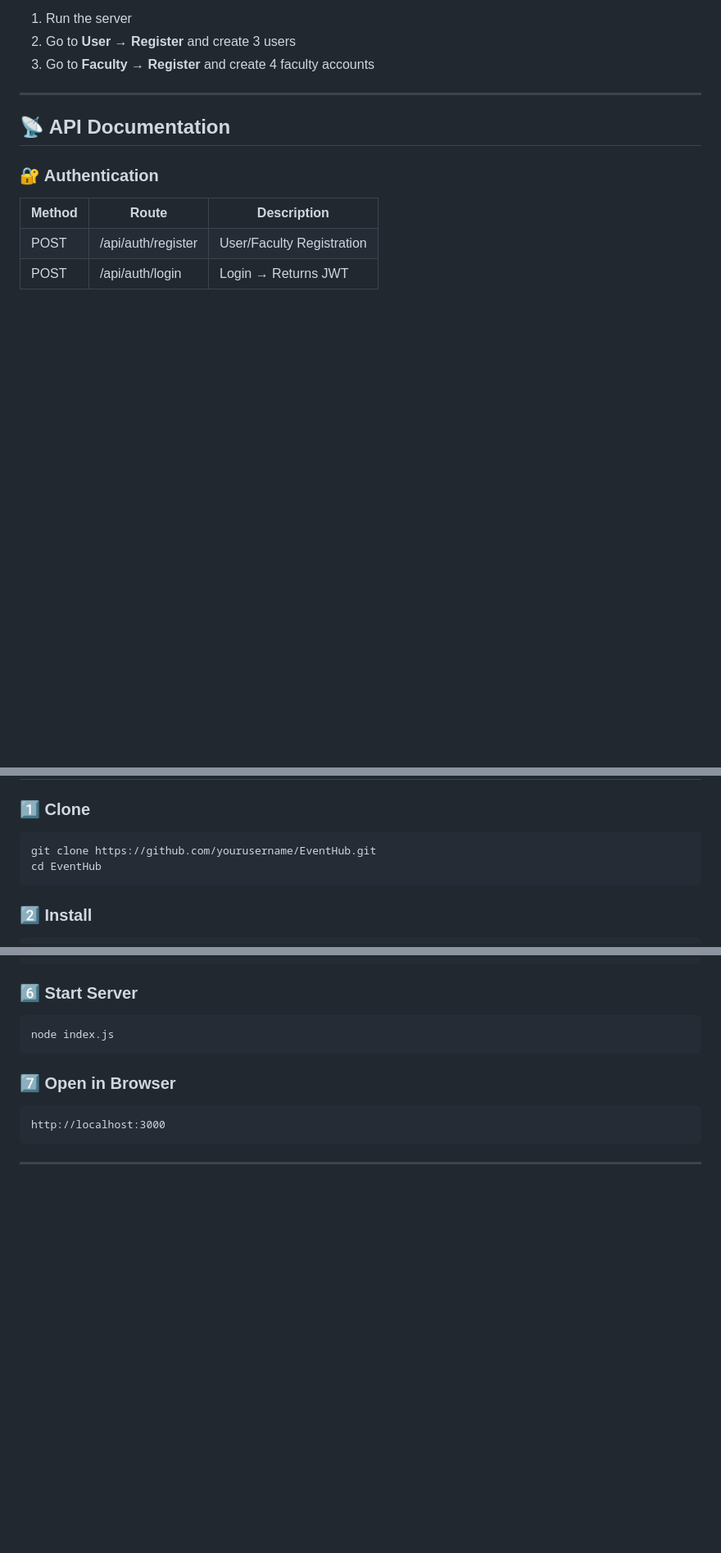
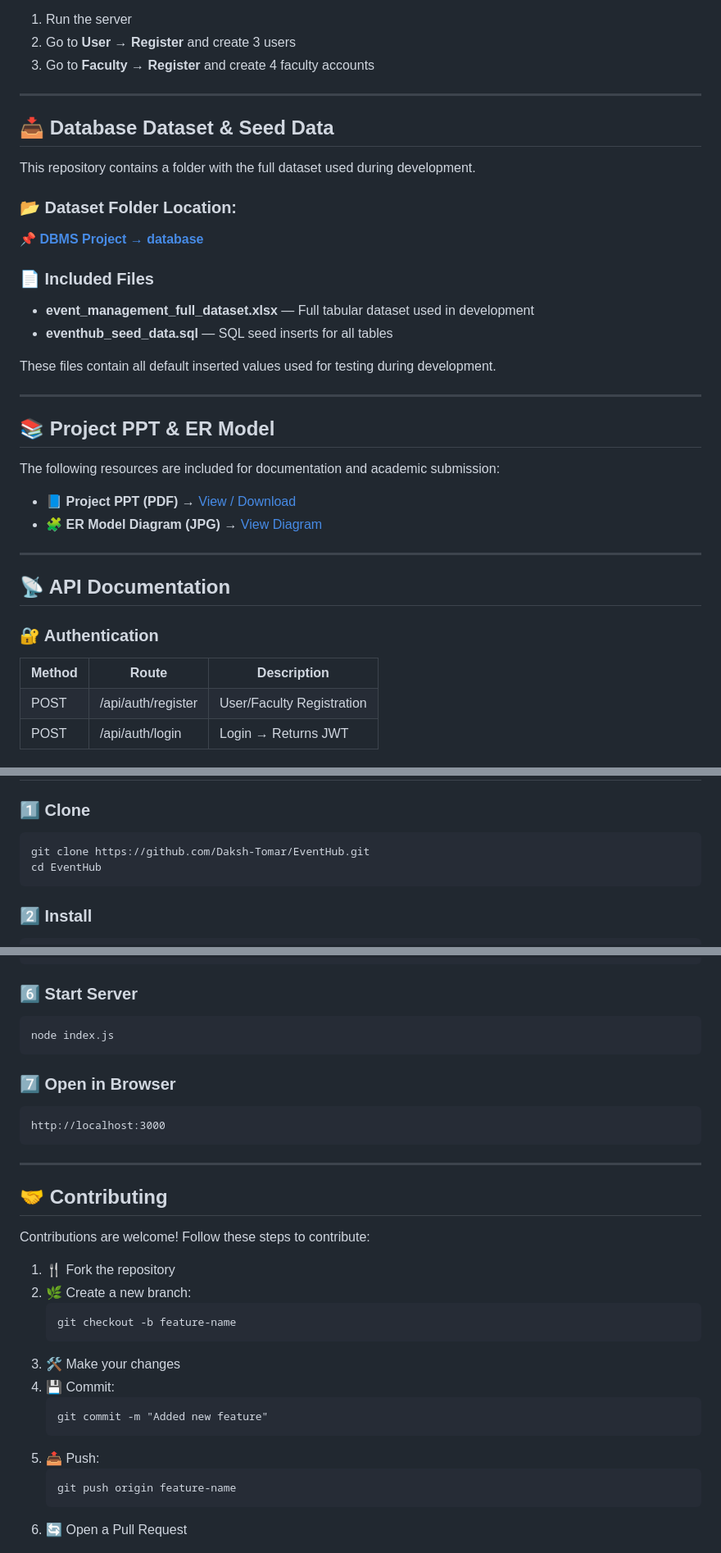
Before and after one commit to Daksh-Tomar/EventHub, a Markdown page: README.md, 3 parts joined by grey strips. Shown: that part at 82% size. Drawn GitHub-style; blank space fills up the shorter version.

Commit message:
Enhance README with dataset and contribution info
Updated README with dataset details, contributing guidelines, and corrected clone URL.

```diff
--- a/README.md
+++ b/README.md
@@ -149,6 +149,55 @@ To avoid errors when creating events or registering users, your DB must contain:
   <li>Go to <b>User → Register</b> and create 3 users</li>
   <li>Go to <b>Faculty → Register</b> and create 4 faculty accounts</li>
 </ol>
+
+<hr/>
+
+<h2>📥 Database Dataset & Seed Data</h2>
+
+<p>
+This repository contains a folder with the full dataset used during development.
+</p>
+
+<h3>📂 Dataset Folder Location:</h3>
+
+<p>
+<a href="https://github.com/Daksh-Tomar/EventHub/tree/fbbe762a34d1ef33e17f3cc6cd286d293e3293ea/DBMS%20Project">
+📌 <b>DBMS Project → database</b>
+</a>
+</p>
+
+<h3>📄 Included Files</h3>
+
+<ul>
+  <li><b>event_management_full_dataset.xlsx</b> — Full tabular dataset used in development</li>
+  <li><b>eventhub_seed_data.sql</b> — SQL seed inserts for all tables</li>
+</ul>
+
+<p>
+These files contain all default inserted values used for testing during development.
+</p>
+
+<hr/>
+
+<h2>📚 Project PPT & ER Model</h2>
+
+<p>The following resources are included for documentation and academic submission:</p>
+
+<ul>
+  <li>
+    📘 <b>Project PPT (PDF)</b> →
+    <a href="https://github.com/Daksh-Tomar/EventHub/blob/fbbe762a34d1ef33e17f3cc6cd286d293e3293ea/DBMS%20Project/DBMS%20project.pdf">
+      View / Download
+    </a>
+  </li>
+
+  <li>
+    🧩 <b>ER Model Diagram (JPG)</b> →
+    <a href="https://github.com/Daksh-Tomar/EventHub/blob/fbbe762a34d1ef33e17f3cc6cd286d293e3293ea/DBMS%20Project/er%20model.jpg">
+      View Diagram
+    </a>
+  </li>
+</ul>
 
 <hr/>
 
@@ -194,7 +243,7 @@ To avoid errors when creating events or registering users, your DB must contain:
 
 <h3>1️⃣ Clone</h3>
 <pre>
-git clone https://github.com/yourusername/EventHub.git
+git clone https://github.com/Daksh-Tomar/EventHub.git
 cd EventHub
 </pre>
 
@@ -239,3 +288,22 @@ http://localhost:3000
 
 <hr/>
 
+<h2>🤝 Contributing</h2>
+
+<p>
+Contributions are welcome!
+Follow these steps to contribute:
+</p>
+
+<ol>
+  <li>🍴 Fork the repository</li>
+  <li>🌿 Create a new branch:
+  <pre>git checkout -b feature-name</pre></li>
+  <li>🛠️ Make your changes</li>
+  <li>💾 Commit:
+  <pre>git commit -m "Added new feature"</pre></li>
+  <li>📤 Push:
+  <pre>git push origin feature-name</pre></li>
+  <li>🔄 Open a Pull Request</li>
+</ol>
+
```
Also changed, not shown: other parts of README.md (+4 -2 lines).
